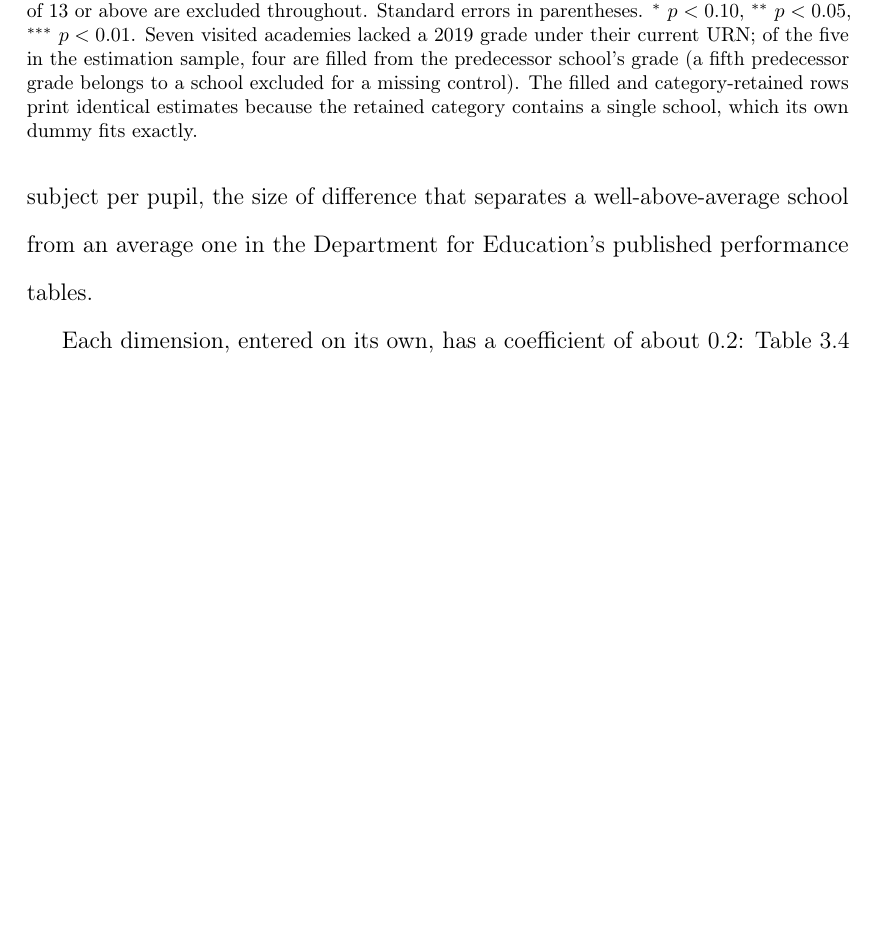
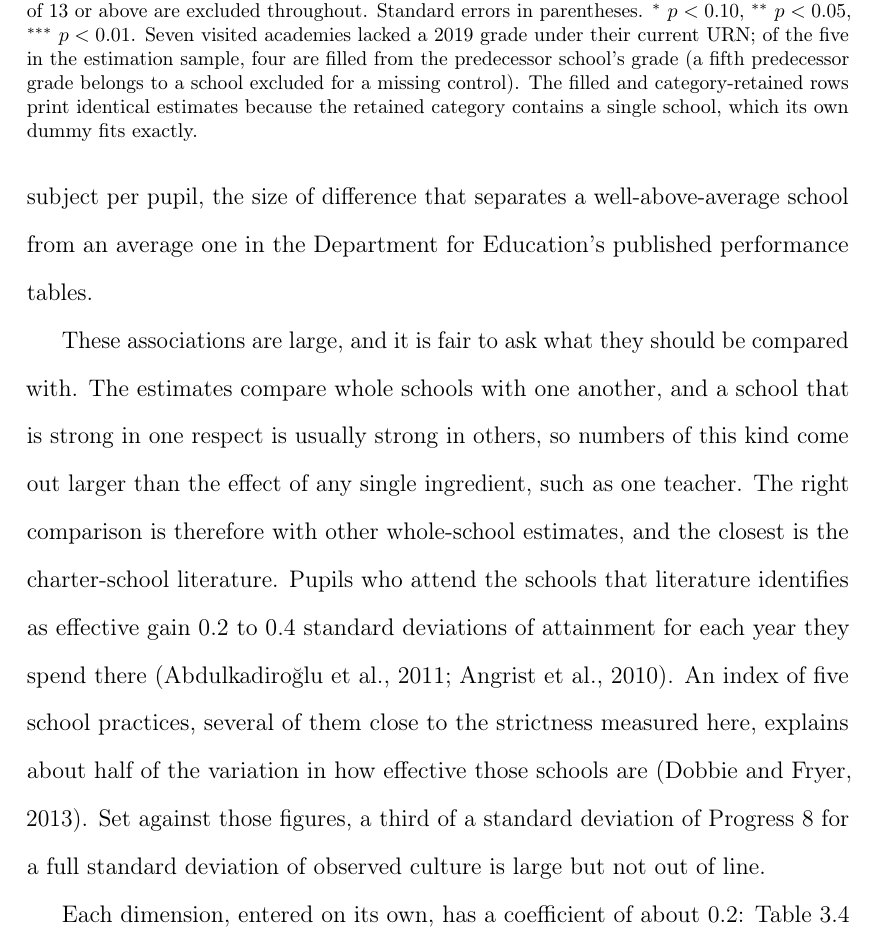
Before and after one commit to damianpphelan-cmd/phd-thesis-overleaf, a LaTeX thesis (main.tex, which reads chapters/03_paper2.tex): part of page 113 of 166, cut so that both start at the same text, the shorter picture padded with empty space. Compiled offline with pdfLaTeX.

Commit message:
Benchmark the culture magnitudes

```diff
--- a/chapters/03_paper2.tex
+++ b/chapters/03_paper2.tex
@@ -284,6 +284,8 @@ contribute, as the authoritative-school framework predicts.
 \input{tables/tab_spec_ladder}
 
 To give these magnitudes scale: a standard deviation of enacted warmth is about half a point on the five-point scale, and the associated $0.15$ of a grade is $\PrimarySpecWSD$ of a standard deviation of Progress~8 across the schools these estimates use. Two standard deviations on both dimensions together go with about half a grade per subject per pupil, the size of difference that separates a well-above-average school from an average one in the Department for Education's published performance tables.
+
+These associations are large, and it is fair to ask what they should be compared with. The estimates compare whole schools with one another, and a school that is strong in one respect is usually strong in others, so numbers of this kind come out larger than the effect of any single ingredient, such as one teacher. The right comparison is therefore with other whole-school estimates, and the closest is the charter-school literature. Pupils who attend the schools that literature identifies as effective gain 0.2 to 0.4 standard deviations of attainment for each year they spend there \citep{abdulkadiroglu2011,angrist2010}. An index of five school practices, several of them close to the strictness measured here, explains about half of the variation in how effective those schools are \citep{dobbie2013}. Set against those figures, a third of a standard deviation of Progress~8 for a full standard deviation of observed culture is large but not out of line.
 
 Each dimension, entered on its own, has a coefficient of about $0.2$: \cref{tab:univariate_ws} reports $0.219$ for warmth and $0.199$ for strictness.
 When the two enter jointly, warmth keeps two-thirds of its solo coefficient
```
